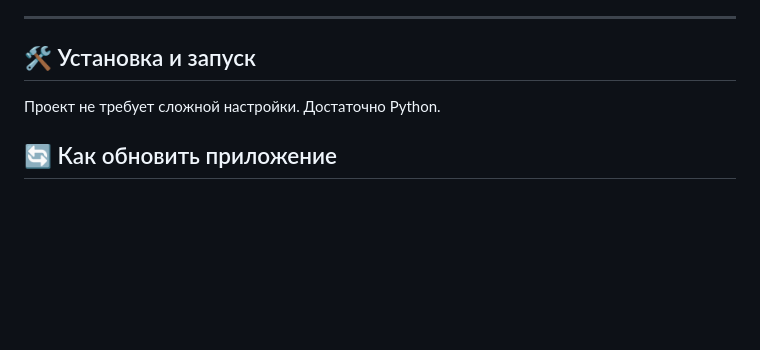
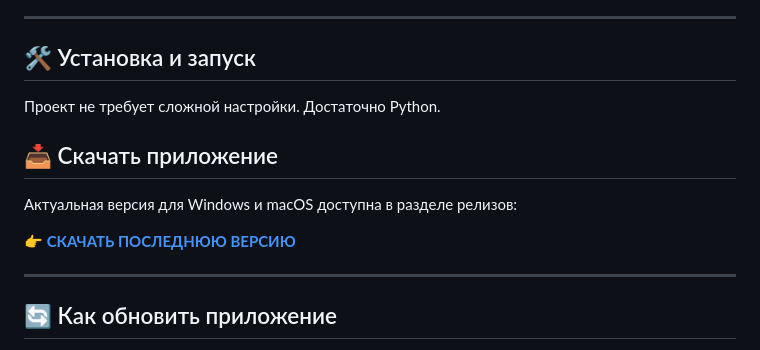
Before and after one commit to Ruslan-Nazarov/papanda, a Markdown page: README.ru.md, the part around the change. GitHub-like rendering; blank space fills up the shorter version.

```diff
--- a/README.ru.md
+++ b/README.ru.md
@@ -78,6 +78,14 @@
 
 Проект не требует сложной настройки. Достаточно Python.
 
+## 📥 Скачать приложение
+
+Актуальная версия для Windows и macOS доступна в разделе релизов:
+
+[**👉 СКАЧАТЬ ПОСЛЕДНЮЮ ВЕРСИЮ**](https://github.com/Ruslan-Nazarov/papanda/releases/latest)
+
+---
+
 ## 🔄 Как обновить приложение
 
 Papanda работает в **Портативном режиме** (Portable). Это значит, что все ваши данные (база данных и настройки) хранятся в папке `instance`, которая находится рядом с запускаемым файлом.
```
